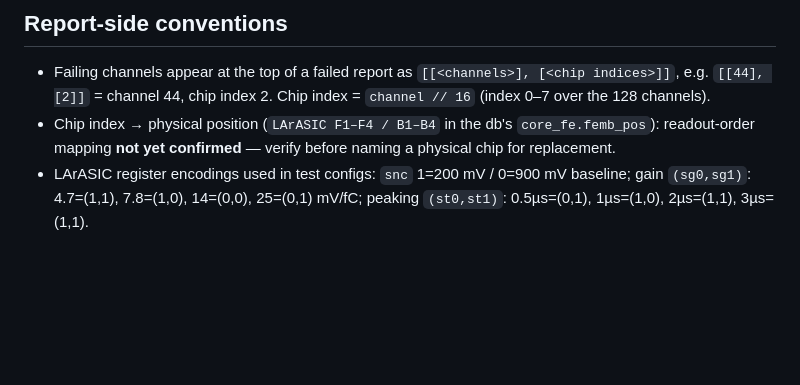
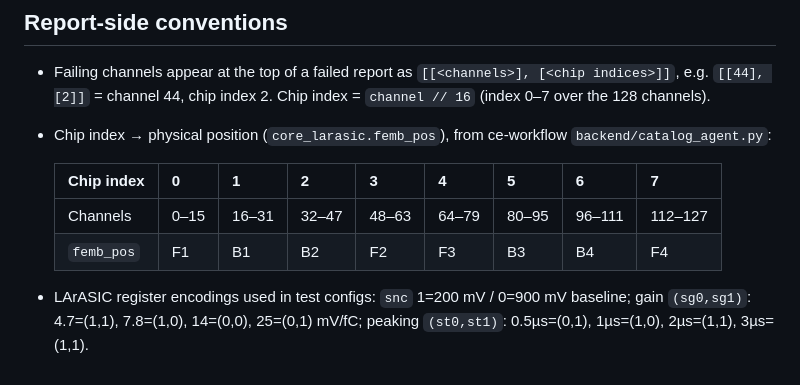
Before and after one commit to BNLIF/cets, a Markdown page: docs/knowledge/fault-taxonomy.md, the part around the change. Drawn GitHub-style; blank space fills up the shorter version.

```diff
--- a/docs/knowledge/fault-taxonomy.md
+++ b/docs/knowledge/fault-taxonomy.md
@@ -46,5 +46,10 @@ Granularity: **channel** = individual channels independently · **chip** = all 1
 ## Report-side conventions
 
 - Failing channels appear at the top of a failed report as `[[<channels>], [<chip indices>]]`, e.g. `[[44], [2]]` = channel 44, chip index 2. Chip index = `channel // 16` (index 0–7 over the 128 channels).
-- Chip index → physical position (`LArASIC F1–F4 / B1–B4` in the db's `core_fe.femb_pos`): readout-order mapping **not yet confirmed** — verify before naming a physical chip for replacement.
+- Chip index → physical position (`core_larasic.femb_pos`), from ce-workflow `backend/catalog_agent.py`:
+
+  | Chip index | 0 | 1 | 2 | 3 | 4 | 5 | 6 | 7 |
+  |---|---|---|---|---|---|---|---|---|
+  | Channels | 0–15 | 16–31 | 32–47 | 48–63 | 64–79 | 80–95 | 96–111 | 112–127 |
+  | `femb_pos` | F1 | B1 | B2 | F2 | F3 | B3 | B4 | F4 |
 - LArASIC register encodings used in test configs: `snc` 1=200 mV / 0=900 mV baseline; gain `(sg0,sg1)`: 4.7=(1,1), 7.8=(1,0), 14=(0,0), 25=(0,1) mV/fC; peaking `(st0,st1)`: 0.5µs=(0,1), 1µs=(1,0), 2µs=(1,1), 3µs=(1,1).
```
Also changed, not shown: docs/agents/diagnosis.md (+8 -8 lines), 1 other file.
